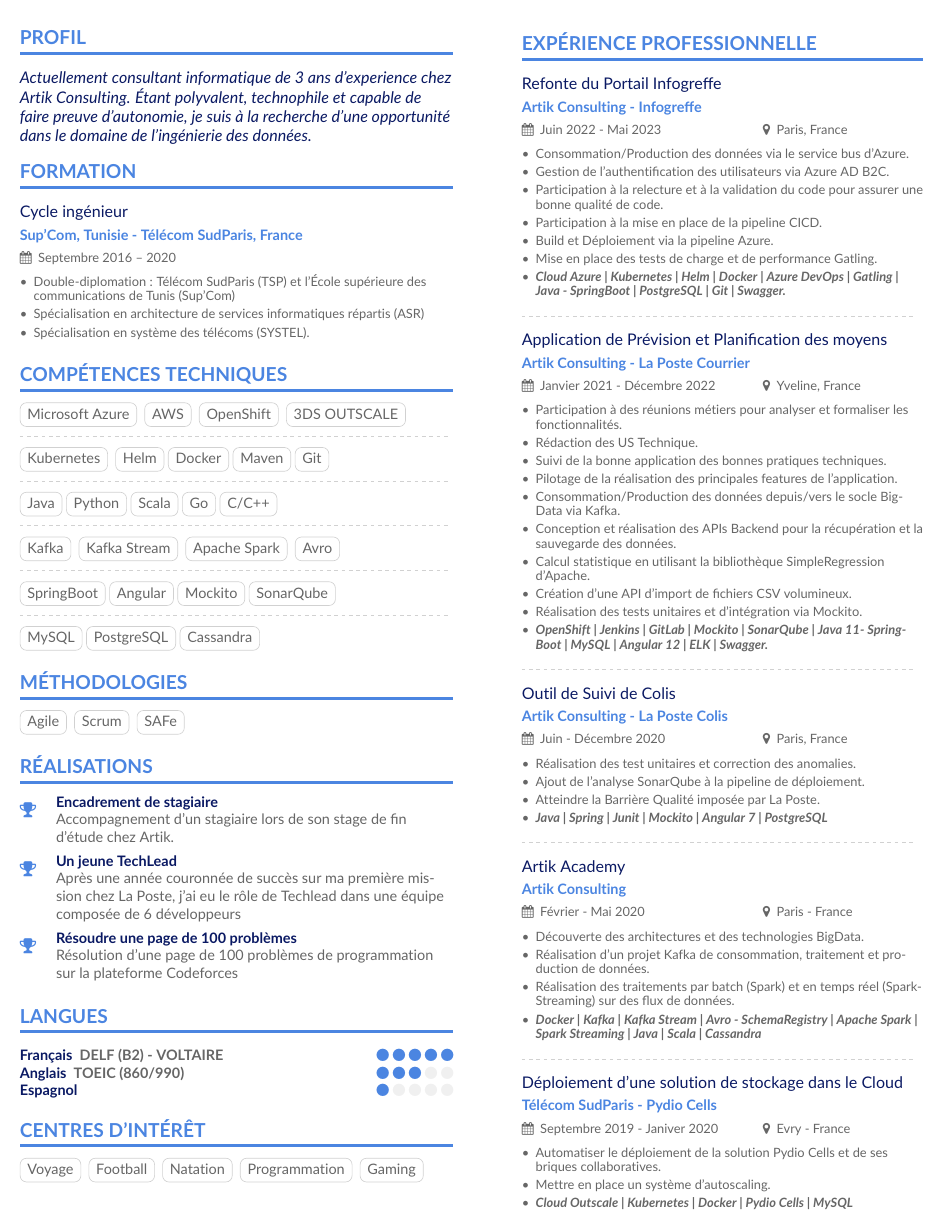
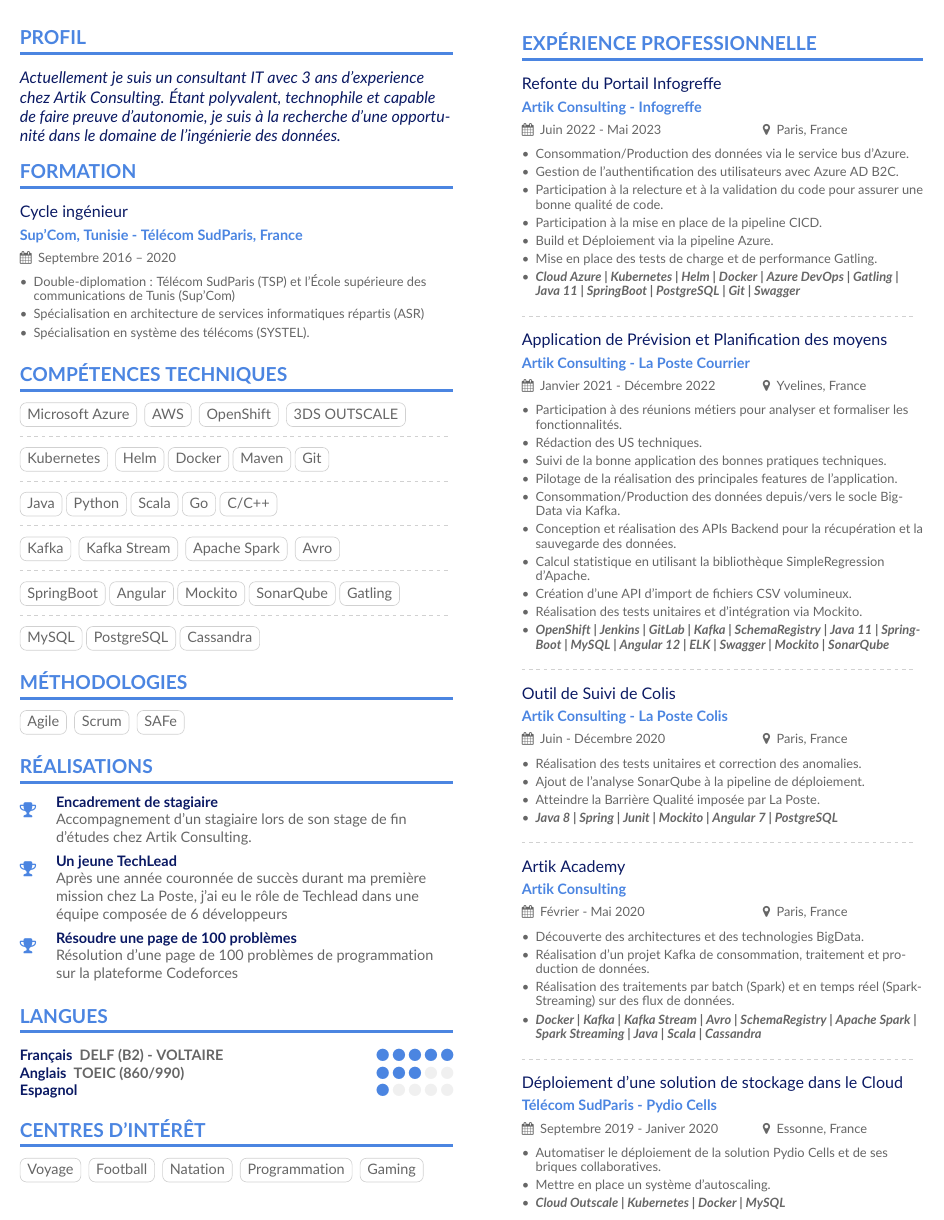
Before and after one commit to chercheri/cv, a LaTeX CV (chercheri.tex, which reads page1sidebar.tex): part of the page, cut so that both start at the same text. Compiled offline with pdfLaTeX.

Commit message:
fautes d'orthographe

```diff
--- a/chercheri.tex
+++ b/chercheri.tex
@@ -92,7 +92,7 @@
 %% \cvsection title in the "main" bar.
 \cvsection[page1sidebar]{Profil}
 \begin{quote}
-Actuellement consultant informatique de 3 ans d'experience chez Artik Consulting.
+Actuellement je suis un consultant IT avec 3 ans d'experience chez Artik Consulting.
 Étant polyvalent, technophile et capable de faire preuve d'autonomie, je suis à la recherche d'une opportunité  dans le domaine de l'ingénierie des données.
 \end{quote}
 
@@ -150,7 +150,7 @@
 
 \divider
 
-\cvtag{SpringBoot}\cvtag{Angular}\cvtag{Mockito}\cvtag{SonarQube}
+\cvtag{SpringBoot}\cvtag{Angular}\cvtag{Mockito}\cvtag{SonarQube}\cvtag{Gatling}
 
 \divider
 
@@ -162,8 +162,8 @@
 
 
 \cvsection{Réalisations}
-\cvachievement{\faTrophy}{Encadrement de stagiaire}{Accompagnement d'un stagiaire lors de son stage de fin d'étude chez Artik.}
-\cvachievement{\faTrophy}{Un jeune TechLead}{ Après une année couronnée de succès sur ma première mission chez La Poste, j'ai eu le rôle de Techlead dans une équipe composée de 6 développeurs }
+\cvachievement{\faTrophy}{Encadrement de stagiaire}{Accompagnement d'un stagiaire lors de son stage de fin d'études chez Artik Consulting.}
+\cvachievement{\faTrophy}{Un jeune TechLead}{ Après une année couronnée de succès durant ma première mission chez La Poste, j'ai eu le rôle de Techlead dans une équipe composée de 6 développeurs }
 \cvachievement{\faTrophy}{Résoudre une page de 100 problèmes}{Résolution d'une page de 100 problèmes de programmation sur la plateforme Codeforces }
 % ------------------------------- bloc commenté ------------------------------- %
 \begin{comment}
--- a/page1sidebar.tex
+++ b/page1sidebar.tex
@@ -3,20 +3,20 @@
 \cvevent{Refonte du Portail Infogreffe}{Artik Consulting - Infogreffe}{Juin 2022 - Mai 2023}{Paris, France}
 \begin{itemize}
 \item Consommation/Production des données via le service bus d’Azure.
-\item Gestion de l’authentification des utilisateurs via Azure AD B2C.
+\item Gestion de l’authentification des utilisateurs avec Azure AD B2C.
 \item Participation à la relecture et à la validation du code pour assurer une bonne qualité de code.
 \item Participation à la mise en place de la pipeline CICD.
 \item Build et Déploiement via la pipeline Azure.
 \item Mise en place des tests de charge et de performance Gatling.
-\item \textbf {\emph{Cloud Azure | Kubernetes | Helm | Docker | Azure DevOps | Gatling  | Java - SpringBoot | PostgreSQL | Git  | Swagger.}}
+\item \textbf {\emph{Cloud Azure | Kubernetes | Helm | Docker | Azure DevOps | Gatling  | Java 11 | SpringBoot | PostgreSQL | Git  | Swagger}}
 \end{itemize}
 
 \divider
 
-\cvevent{Application de Prévision et Planification des moyens}{Artik Consulting - La Poste Courrier}{Janvier 2021 - Décembre 2022}{Yveline, France}
+\cvevent{Application de Prévision et Planification des moyens}{Artik Consulting - La Poste Courrier}{Janvier 2021 - Décembre 2022}{Yvelines, France}
 \begin{itemize}
 \item Participation à des réunions métiers pour analyser et formaliser les fonctionnalités.
-\item Rédaction des US Technique.
+\item Rédaction des US techniques.
 \item Suivi de la bonne application des bonnes pratiques techniques.
 \item Pilotage de la réalisation des principales features de l’application.
 \item Consommation/Production des données depuis/vers le socle BigData via Kafka.
@@ -24,7 +24,7 @@
 \item Calcul statistique en utilisant la bibliothèque SimpleRegression d’Apache.
 \item Création d'une API d'import de fichiers CSV volumineux.
 \item Réalisation des tests unitaires et d’intégration via Mockito.
-\item \textbf {\emph{OpenShift | Jenkins | GitLab | Mockito | SonarQube | Java 11- SpringBoot | MySQL | Angular 12 | ELK | Swagger.}}
+\item \textbf {\emph{OpenShift | Jenkins | GitLab | Kafka | SchemaRegistry | Java 11 | SpringBoot | MySQL | Angular 12 | ELK | Swagger | Mockito | SonarQube}}
 
 \end{itemize}
 
@@ -32,30 +32,30 @@
 
 \cvevent{Outil de Suivi de Colis}{Artik Consulting - La Poste Colis }{Juin - Décembre 2020}{Paris, France}
 \begin{itemize}
-\item Réalisation des test unitaires et correction des anomalies.
+\item Réalisation des tests unitaires et correction des anomalies.
 \item Ajout de l'analyse SonarQube à la pipeline de déploiement.
 \item Atteindre la Barrière Qualité imposée par La Poste.
-\item \textbf {\emph{Java | Spring | Junit | Mockito | Angular 7 | PostgreSQL}}
+\item \textbf {\emph{Java 8 | Spring | Junit | Mockito | Angular 7 | PostgreSQL}}
 
 \end{itemize}
 
 \divider
 
-\cvevent{Artik Academy}{Artik Consulting}{Février - Mai 2020}{Paris - France}
+\cvevent{Artik Academy}{Artik Consulting}{Février - Mai 2020}{Paris, France}
 \begin{itemize}
 \item Découverte des architectures et des technologies BigData.
 \item Réalisation d'un projet Kafka de consommation, traitement et production de données.
 \item Réalisation des traitements par batch (Spark) et en temps réel (SparkStreaming) sur des flux de données.
-\item \textbf {\emph{Docker | Kafka | Kafka Stream | Avro - SchemaRegistry | Apache Spark | Spark Streaming | Java | Scala | Cassandra}}
+\item \textbf {\emph{Docker | Kafka | Kafka Stream | Avro | SchemaRegistry | Apache Spark | Spark Streaming | Java | Scala | Cassandra}}
 \end{itemize}
 
 \divider
 
-\cvevent{Déploiement d’une solution de stockage dans le Cloud}{Télécom SudParis - Pydio Cells}{Septembre 2019 - Janiver 2020}{Evry - France}
+\cvevent{Déploiement d’une solution de stockage dans le Cloud}{Télécom SudParis - Pydio Cells}{Septembre 2019 - Janiver 2020}{Essonne, France}
 \begin{itemize}
 \item Automatiser le déploiement de la solution Pydio Cells et de ses briques collaboratives.
 \item Mettre en place un système d’autoscaling.
-\item \textbf {\emph{Cloud Outscale | Kubernetes | Docker | Pydio Cells | MySQL}}
+\item \textbf {\emph{Cloud Outscale | Kubernetes | Docker | MySQL}}
 \end{itemize}
 
 
```
Also changed, not shown: chercheri.pdf.
